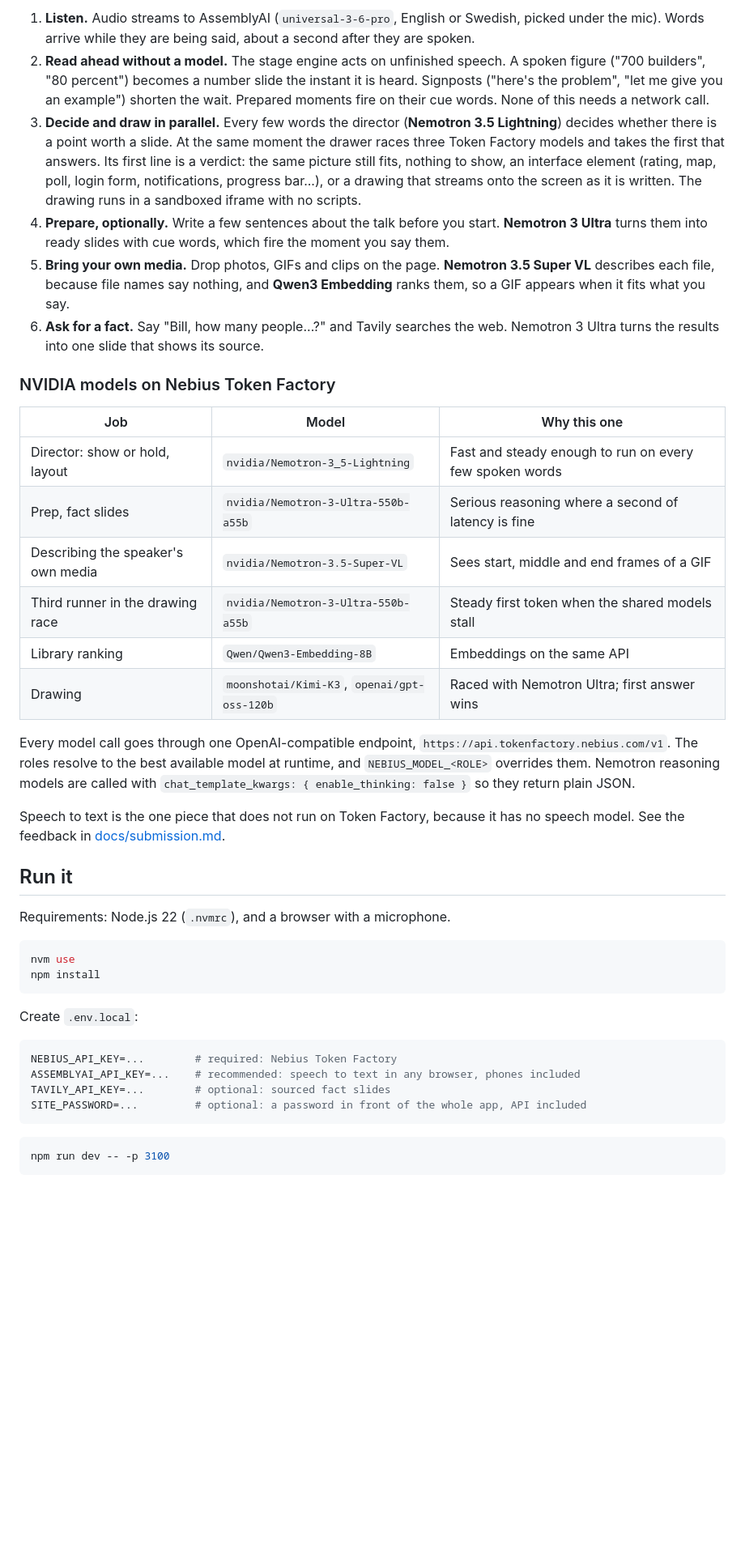
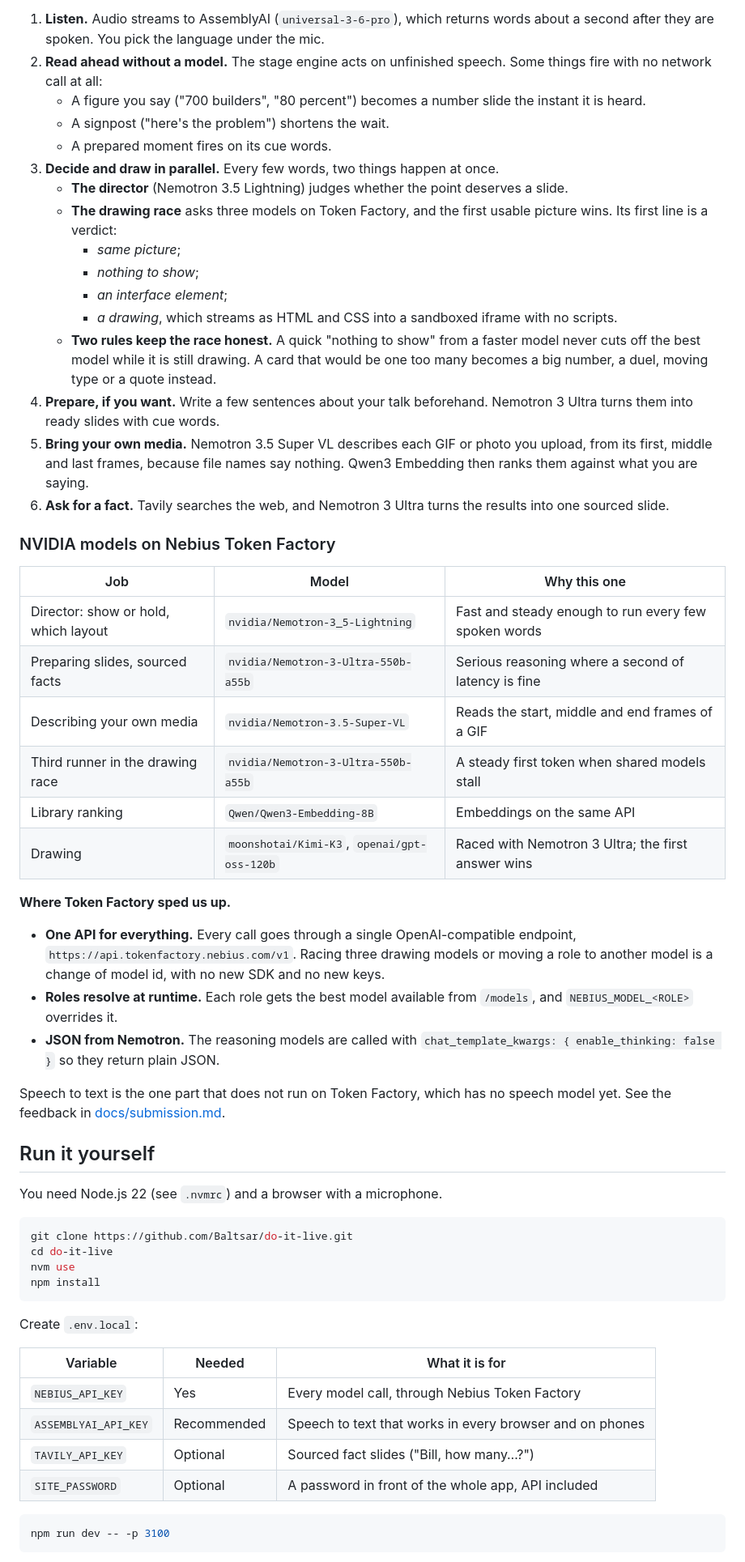
Before and after one commit to Baltsar/do-it-live, a Markdown page: README.md, the part around one of its changes. Shown at 81% size. GitHub-like rendering; blank space fills up the shorter version.

````diff
--- a/README.md
+++ b/README.md
@@ -21,44 +62,59 @@ mic ──► speech to text ──► stage engine (browser) ──┬──►
 ```
 
-1. **Listen.** Audio streams to AssemblyAI (`universal-3-6-pro`, English or Swedish, picked under the mic). Words arrive while they are being said, about a second after they are spoken.
-2. **Read ahead without a model.** The stage engine acts on unfinished speech. A spoken figure ("700 builders", "80 percent") becomes a number slide the instant it is heard. Signposts ("here's the problem", "let me give you an example") shorten the wait. Prepared moments fire on their cue words. None of this needs a network call.
-3. **Decide and draw in parallel.** Every few words the director (**Nemotron 3.5 Lightning**) decides whether there is a point worth a slide. At the same moment the drawer races three Token Factory models and takes the first that answers. Its first line is a verdict: the same picture still fits, nothing to show, an interface element (rating, map, poll, login form, notifications, progress bar...), or a drawing that streams onto the screen as it is written. The drawing runs in a sandboxed iframe with no scripts.
-4. **Prepare, optionally.** Write a few sentences about the talk before you start. **Nemotron 3 Ultra** turns them into ready slides with cue words, which fire the moment you say them.
-5. **Bring your own media.** Drop photos, GIFs and clips on the page. **Nemotron 3.5 Super VL** describes each file, because file names say nothing, and **Qwen3 Embedding** ranks them, so a GIF appears when it fits what you say.
-6. **Ask for a fact.** Say "Bill, how many people...?" and Tavily searches the web. Nemotron 3 Ultra turns the results into one slide that shows its source.
+1. **Listen.** Audio streams to AssemblyAI (`universal-3-6-pro`), which returns words about a second after they are spoken. You pick the language under the mic.
+2. **Read ahead without a model.** The stage engine acts on unfinished speech. Some things fire with no network call at all:
+   - A figure you say ("700 builders", "80 percent") becomes a number slide the instant it is heard.
+   - A signpost ("here's the problem") shortens the wait.
+   - A prepared moment fires on its cue words.
+3. **Decide and draw in parallel.** Every few words, two things happen at once.
+   - **The director** (Nemotron 3.5 Lightning) judges whether the point deserves a slide.
+   - **The drawing race** asks three models on Token Factory, and the first usable picture wins. Its first line is a verdict:
+     - *same picture*;
+     - *nothing to show*;
+     - *an interface element*;
+     - *a drawing*, which streams as HTML and CSS into a sandboxed iframe with no scripts.
+   - **Two rules keep the race honest.** A quick "nothing to show" from a faster model never cuts off the best model while it is still drawing. A card that would be one too many becomes a big number, a duel, moving type or a quote instead.
+4. **Prepare, if you want.** Write a few sentences about your talk beforehand. Nemotron 3 Ultra turns them into ready slides with cue words.
+5. **Bring your own media.** Nemotron 3.5 Super VL describes each GIF or photo you upload, from its first, middle and last frames, because file names say nothing. Qwen3 Embedding then ranks them against what you are saying.
+6. **Ask for a fact.** Tavily searches the web, and Nemotron 3 Ultra turns the results into one sourced slide.
 
 ### NVIDIA models on Nebius Token Factory
 
 | Job | Model | Why this one |
 |---|---|---|
-| Director: show or hold, layout | `nvidia/Nemotron-3_5-Lightning` | Fast and steady enough to run on every few spoken words |
-| Prep, fact slides | `nvidia/Nemotron-3-Ultra-550b-a55b` | Serious reasoning where a second of latency is fine |
-| Describing the speaker's own media | `nvidia/Nemotron-3.5-Super-VL` | Sees start, middle and end frames of a GIF |
-| Third runner in the drawing race | `nvidia/Nemotron-3-Ultra-550b-a55b` | Steady first token when the shared models stall |
+| Director: show or hold, which layout | `nvidia/Nemotron-3_5-Lightning` | Fast and steady enough to run every few spoken words |
+| Preparing slides, sourced facts | `nvidia/Nemotron-3-Ultra-550b-a55b` | Serious reasoning where a second of latency is fine |
+| Describing your own media | `nvidia/Nemotron-3.5-Super-VL` | Reads the start, middle and end frames of a GIF |
+| Third runner in the drawing race | `nvidia/Nemotron-3-Ultra-550b-a55b` | A steady first token when shared models stall |
 | Library ranking | `Qwen/Qwen3-Embedding-8B` | Embeddings on the same API |
-| Drawing | `moonshotai/Kimi-K3`, `openai/gpt-oss-120b` | Raced with Nemotron Ultra; first answer wins |
+| Drawing | `moonshotai/Kimi-K3`, `openai/gpt-oss-120b` | Raced with Nemotron 3 Ultra; the first answer wins |
 
-Every model call goes through one OpenAI-compatible endpoint, `https://api.tokenfactory.nebius.com/v1`. The roles resolve to the best available model at runtime, and `NEBIUS_MODEL_<ROLE>` overrides them. Nemotron reasoning models are called with `chat_template_kwargs: { enable_thinking: false }` so they return plain JSON.
+**Where Token Factory sped us up.**
+- **One API for everything.** Every call goes through a single OpenAI-compatible endpoint, `https://api.tokenfactory.nebius.com/v1`. Racing three drawing models or moving a role to another model is a change of model id, with no new SDK and no new keys.
+- **Roles resolve at runtime.** Each role gets the best model available from `/models`, and `NEBIUS_MODEL_<ROLE>` overrides it.
+- **JSON from Nemotron.** The reasoning models are called with `chat_template_kwargs: { enable_thinking: false }` so they return plain JSON.
 
-Speech to text is the one piece that does not run on Token Factory, because it has no speech model. See the feedback in [docs/submission.md](docs/submission.md).
+Speech to text is the one part that does not run on Token Factory, which has no speech model yet. See the feedback in [docs/submission.md](docs/submission.md).
 
-## Run it
+## Run it yourself
 
-Requirements: Node.js 22 (`.nvmrc`), and a browser with a microphone.
+You need Node.js 22 (see `.nvmrc`) and a browser with a microphone.
 
 ```bash
+git clone https://github.com/Baltsar/do-it-live.git
+cd do-it-live
 nvm use
 npm install
 ```
 
 Create `.env.local`:
 
-```bash
-NEBIUS_API_KEY=...        # required: Nebius Token Factory
-ASSEMBLYAI_API_KEY=...    # recommended: speech to text in any browser, phones included
-TAVILY_API_KEY=...        # optional: sourced fact slides
-SITE_PASSWORD=...         # optional: a password in front of the whole app, API included
-```
+| Variable | Needed | What it is for |
+|---|---|---|
+| `NEBIUS_API_KEY` | Yes | Every model call, through Nebius Token Factory |
+| `ASSEMBLYAI_API_KEY` | Recommended | Speech to text that works in every browser and on phones |
+| `TAVILY_API_KEY` | Optional | Sourced fact slides ("Bill, how many…?") |
+| `SITE_PASSWORD` | Optional | A password in front of the whole app, API included |
 
 ```bash
 npm run dev -- -p 3100
````
Also changed, not shown: other parts of README.md (+100 -22 lines), docs/submission.md (+27 -3 lines), docs/images/hero.jpg (added), 8 other files.
